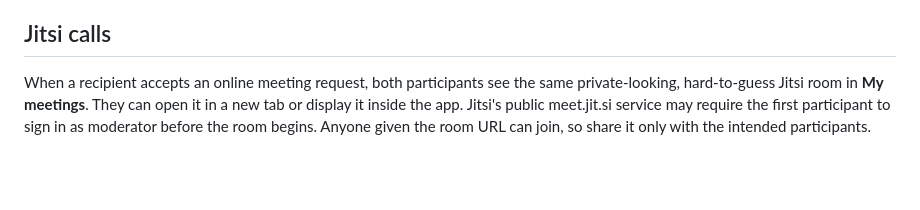
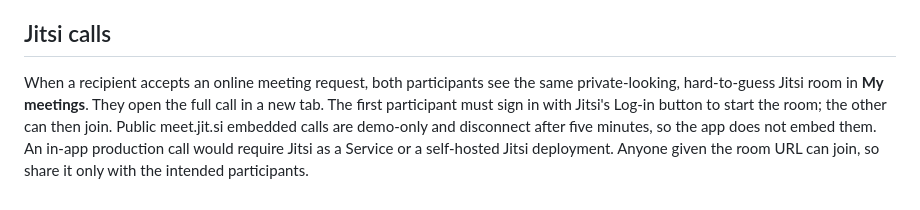
Before and after one commit to OctaInsight/matchmaking-platform, a Markdown page: README.md, the part around the change. GitHub-like rendering; blank space fills up the shorter version.

Commit message:
Explain public Jitsi moderator and embed limits

```diff
--- a/README.md
+++ b/README.md
@@ -53,4 +53,4 @@ Port 587 uses STARTTLS; port 465 uses TLS from connection start. The sender addr
 
 ## Jitsi calls
 
-When a recipient accepts an online meeting request, both participants see the same private-looking, hard-to-guess Jitsi room in **My meetings**. They can open it in a new tab or display it inside the app. Jitsi's public meet.jit.si service may require the first participant to sign in as moderator before the room begins. Anyone given the room URL can join, so share it only with the intended participants.
+When a recipient accepts an online meeting request, both participants see the same private-looking, hard-to-guess Jitsi room in **My meetings**. They open the full call in a new tab. The first participant must sign in with Jitsi's Log-in button to start the room; the other can then join. Public meet.jit.si embedded calls are demo-only and disconnect after five minutes, so the app does not embed them. An in-app production call would require Jitsi as a Service or a self-hosted Jitsi deployment. Anyone given the room URL can join, so share it only with the intended participants.
```
